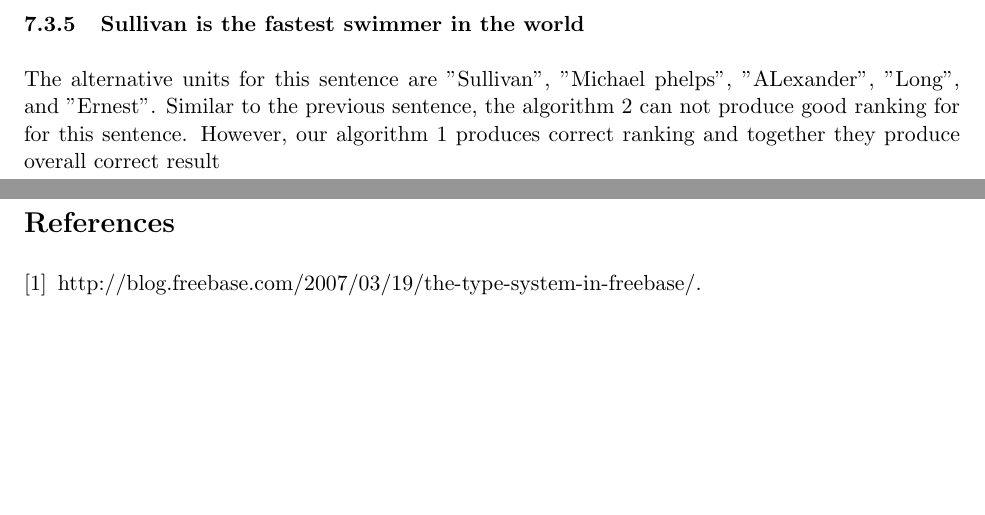
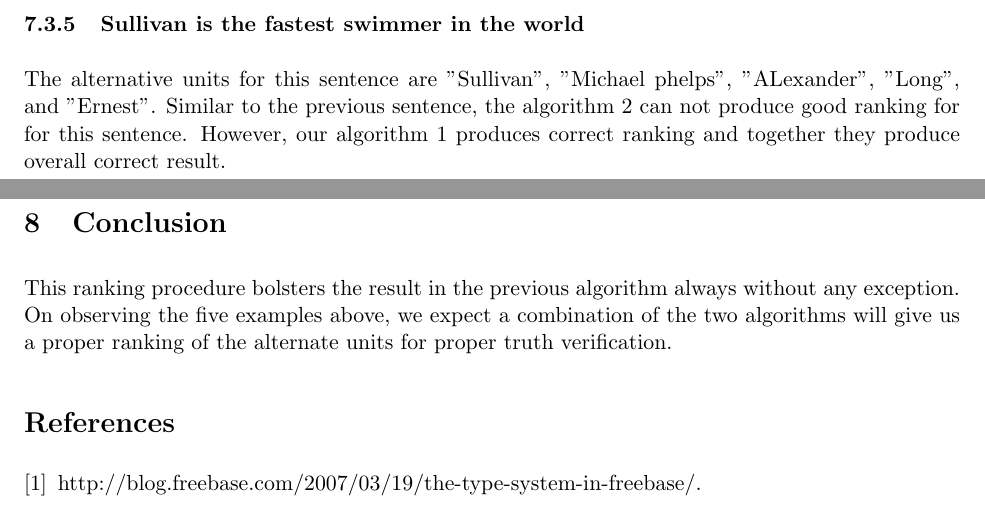
Before and after one commit to thinker007/tverifier, a LaTeX document (proposal/paper.tex): two parts of pages 18 and 19 of 19, joined at a grey line, cut so that both start at the same text, the shorter picture padded with empty space. Compiled offline with pdfLaTeX.

Commit message:
Added concluding remark

```diff
--- a/proposal/paper.tex
+++ b/proposal/paper.tex
@@ -704,7 +704,10 @@ The alternative units for this sentence are "Luna 2", "Apollo", "Land", "Landing
 The alternative units for this sentence are "English", "Filipino", "Spanish", "Education", and "History". Our current algorithm struggle with this sentence because of occurrence of content words and alternative units in the same sentence for all the alternative units. So it classify all of them as true and assign same weight to all of them. However, as our algorithm 1 can rank the alternative units in correct order, merged rank from algorithm 1 and algorithm 2 is still correct and produce overall correct result.
 
 \subsubsection{Sullivan is the fastest swimmer in the world}
-The alternative units for this sentence are "Sullivan", "Michael phelps", "ALexander", "Long", and "Ernest". Similar to the previous sentence, the algorithm 2 can not produce good ranking for for this sentence. However, our algorithm 1 produces correct ranking and together they produce overall correct result
+The alternative units for this sentence are "Sullivan", "Michael phelps", "ALexander", "Long", and "Ernest". Similar to the previous sentence, the algorithm 2 can not produce good ranking for for this sentence. However, our algorithm 1 produces correct ranking and together they produce overall correct result.
+
+\section{Conclusion}
+This ranking procedure bolsters the result in the previous algorithm always without any exception. On observing the five examples above, we expect a combination of the two algorithms will give us a proper ranking of the alternate units for proper truth verification.
 
 
 
```
